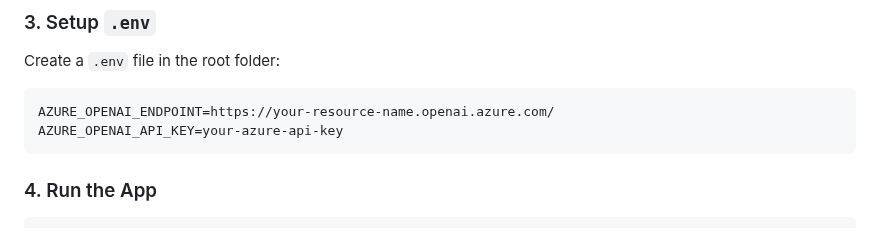
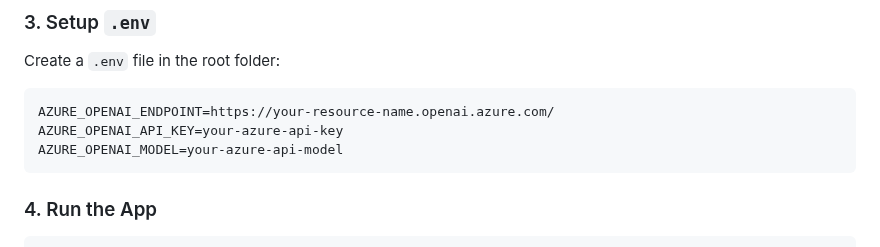
Before and after one commit to hiepga1233/ai-elevate-workshop-2, a Markdown page: README.md, the part around the change. Rendered like a GitHub page.

````diff
--- a/README.md
+++ b/README.md
@@ -68,6 +68,7 @@ Create a `.env` file in the root folder:
 ```
 AZURE_OPENAI_ENDPOINT=https://your-resource-name.openai.azure.com/
 AZURE_OPENAI_API_KEY=your-azure-api-key
+AZURE_OPENAI_MODEL=your-azure-api-model
 ```
 
 ### 4. Run the App
````
